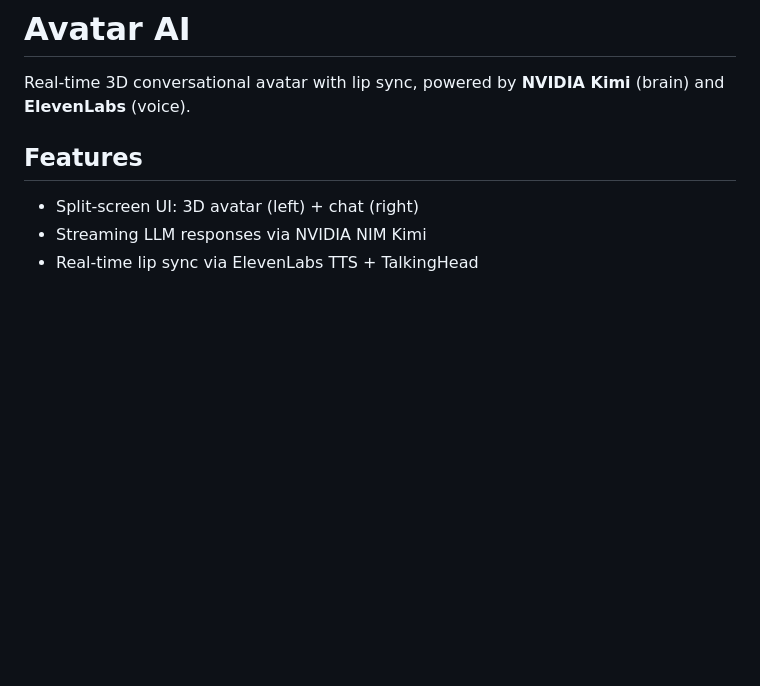
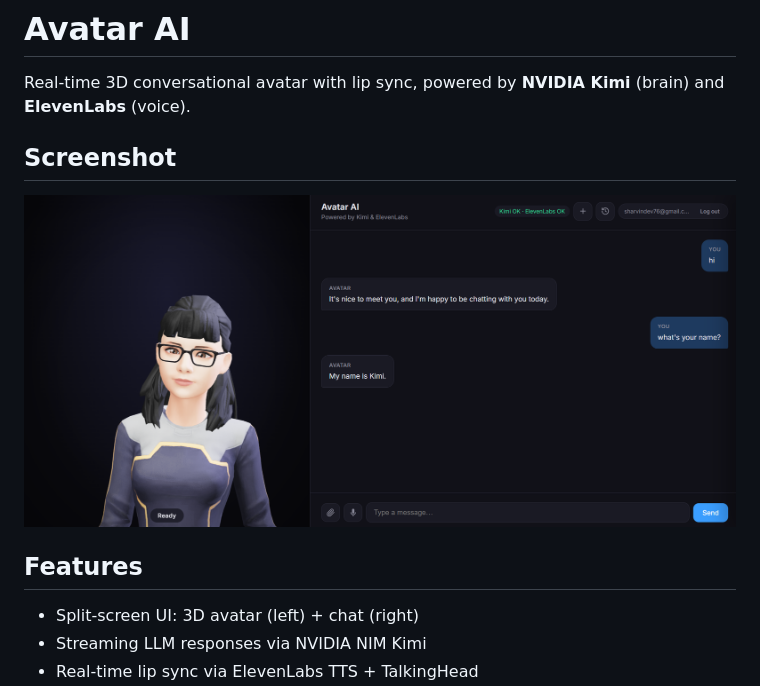
Before and after one commit to sharvindev6-hue/talking-aiavatar, a Markdown page: README.md, the part around the change. Rendered like a GitHub page; pictures changed too: docs/screenshot.png (added); blank space fills up the shorter version.

Commit message:
Add app screenshot to README so the repo page shows the UI

```diff
--- a/README.md
+++ b/README.md
@@ -1,6 +1,10 @@
 # Avatar AI
 
 Real-time 3D conversational avatar with lip sync, powered by **NVIDIA Kimi** (brain) and **ElevenLabs** (voice).
+
+## Screenshot
+
+![Avatar AI](docs/screenshot.png)
 
 ## Features
 
```
